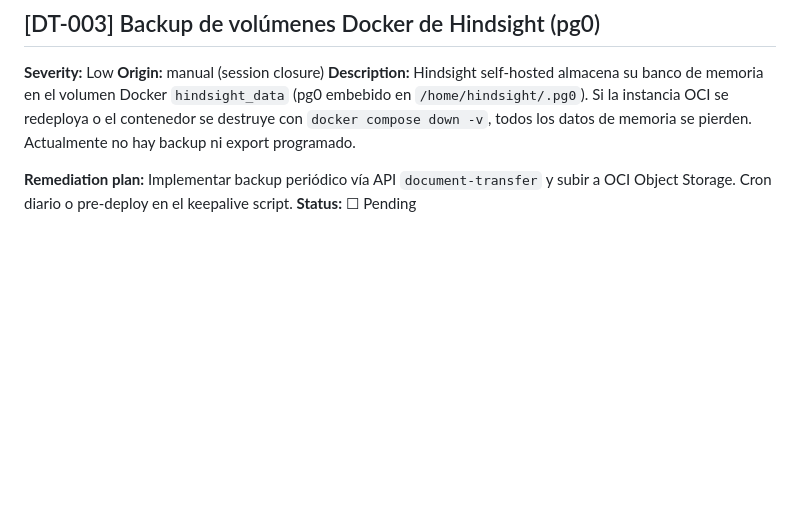
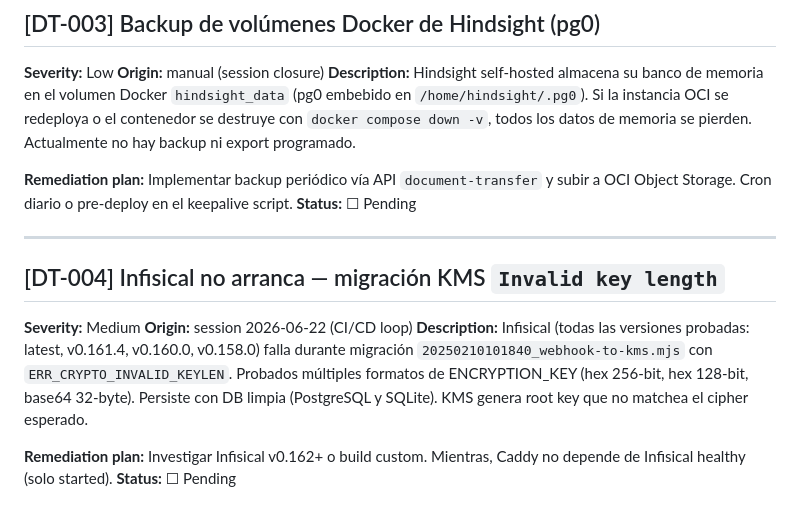
Before and after one commit to kirlts/toolset, a Markdown page: docs/TECHNICAL-DEBT.md, the part around the change. Rendered like a GitHub page; blank space fills up the shorter version.

Commit message:
docs: DT-004 Infisical KMS migration rota

```diff
--- a/docs/TECHNICAL-DEBT.md
+++ b/docs/TECHNICAL-DEBT.md
@@ -47,3 +47,14 @@ El pipeline funciona actualmente con API key (`OCI_API_KEY`) como puente tempora
 
 **Remediation plan:** Implementar backup periódico vía API `document-transfer` y subir a OCI Object Storage. Cron diario o pre-deploy en el keepalive script.
 **Status:** ☐ Pending
+
+---
+
+## [DT-004] Infisical no arranca — migración KMS `Invalid key length`
+
+**Severity:** Medium
+**Origin:** session 2026-06-22 (CI/CD loop)
+**Description:** Infisical (todas las versiones probadas: latest, v0.161.4, v0.160.0, v0.158.0) falla durante migración `20250210101840_webhook-to-kms.mjs` con `ERR_CRYPTO_INVALID_KEYLEN`. Probados múltiples formatos de ENCRYPTION_KEY (hex 256-bit, hex 128-bit, base64 32-byte). Persiste con DB limpia (PostgreSQL y SQLite). KMS genera root key que no matchea el cipher esperado.
+
+**Remediation plan:** Investigar Infisical v0.162+ o build custom. Mientras, Caddy no depende de Infisical healthy (solo started).
+**Status:** ☐ Pending
```
